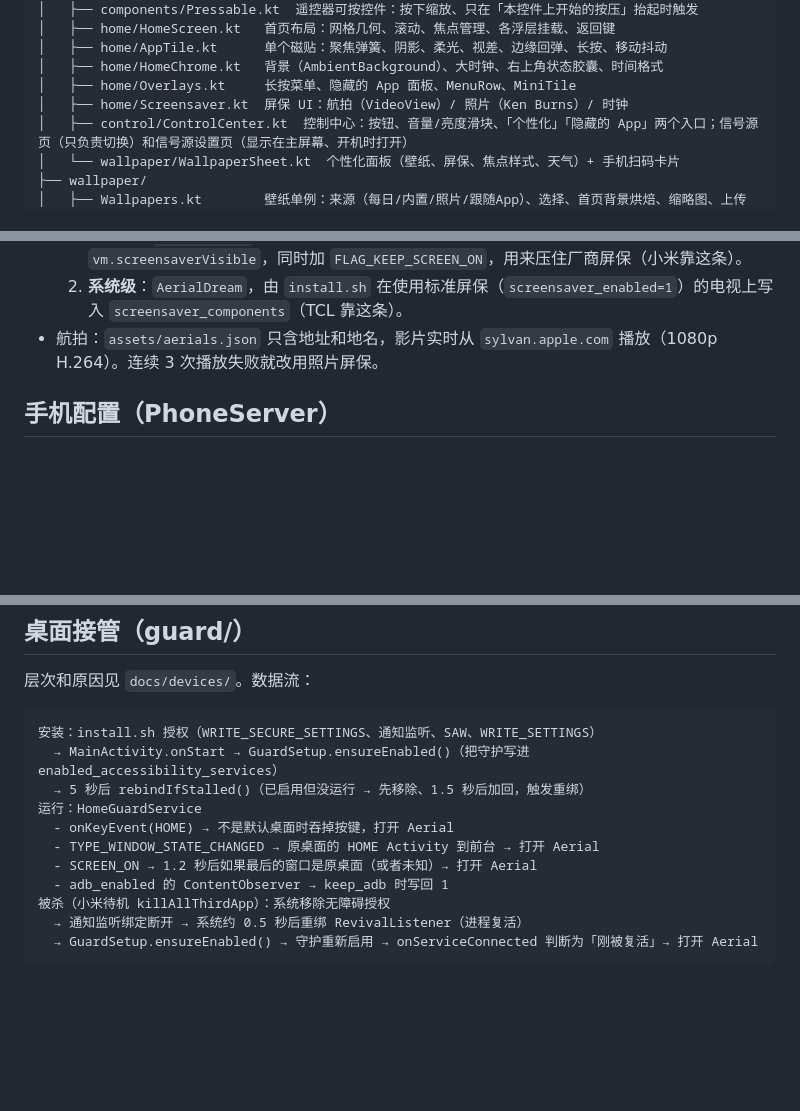
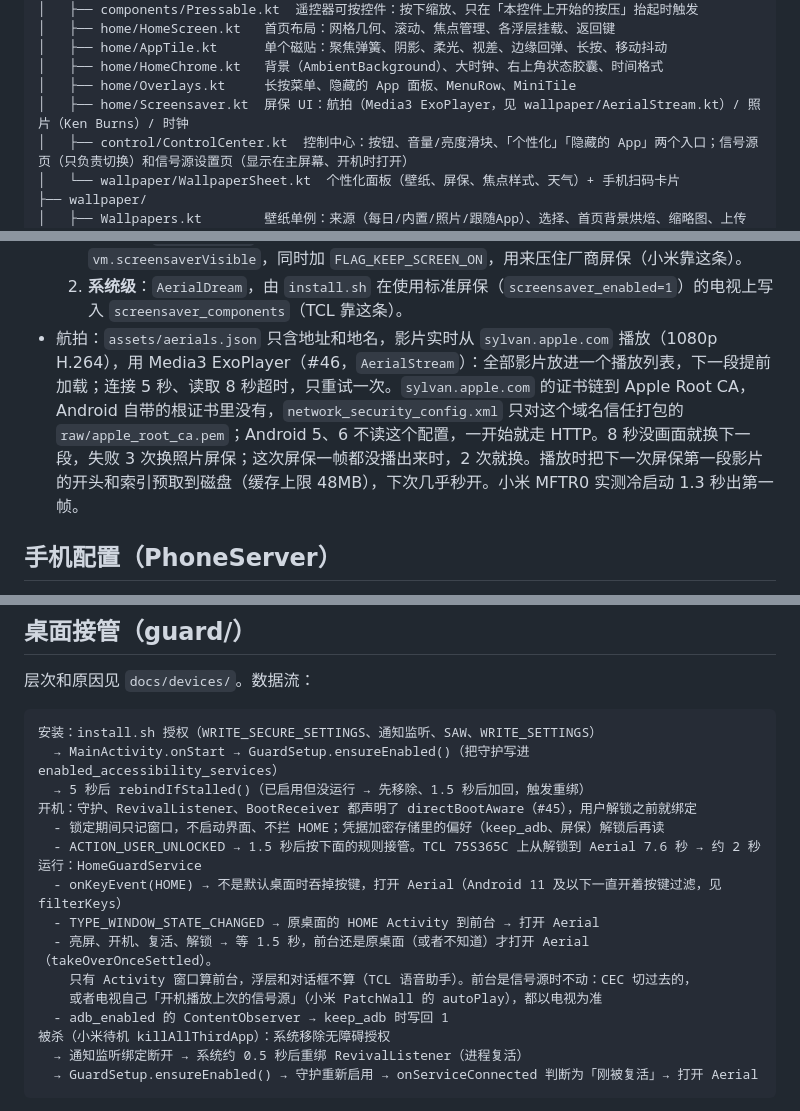
Before and after one commit to manishslal/TV-CleanSlate, a Markdown page: android/docs/ARCHITECTURE.md, 3 parts joined by grey strips. Rendered like a GitHub page; blank space fills up the shorter version.

Commit message:
Docs: ExoPlayer aerials, Direct Boot guard, settled take-overs, Xiaomi's boot autoplay
Co-Authored-By: Claude Opus 5.5 <noreply@anthropic.com>

```diff
--- a/android/docs/ARCHITECTURE.md
+++ b/android/docs/ARCHITECTURE.md
@@ -21,7 +21,7 @@ app/src/main/java/app/orchard/tv/
 │   ├── home/AppTile.kt      单个磁贴：聚焦弹簧、阴影、柔光、视差、边缘回弹、长按、移动抖动
 │   ├── home/HomeChrome.kt   背景（AmbientBackground）、大时钟、右上角状态胶囊、时间格式
 │   ├── home/Overlays.kt     长按菜单、隐藏的 App 面板、MenuRow、MiniTile
-│   ├── home/Screensaver.kt  屏保 UI：航拍（VideoView）/ 照片（Ken Burns）/ 时钟
+│   ├── home/Screensaver.kt  屏保 UI：航拍（Media3 ExoPlayer，见 wallpaper/AerialStream.kt）/ 照片（Ken Burns）/ 时钟
 │   ├── control/ControlCenter.kt  控制中心：按钮、音量/亮度滑块、「个性化」「隐藏的 App」两个入口；信号源页（只负责切换）和信号源设置页（显示在主屏幕、开机时打开）
 │   └── wallpaper/WallpaperSheet.kt  个性化面板（壁纸、屏保、焦点样式、天气）+ 手机扫码卡片
 ├── wallpaper/
@@ -109,7 +109,7 @@ Logo 的大小统一：先在 256×256 的采样里找出 Logo 的范围，再
 - 屏保有两条路径：
   1. **桌面内**：`MainActivity` 空闲计时 5 分钟，或在第一行按返回、点「立即开始」→ `vm.screensaverVisible`，同时加 `FLAG_KEEP_SCREEN_ON`，用来压住厂商屏保（小米靠这条）。
   2. **系统级**：`AerialDream`，由 `install.sh` 在使用标准屏保（`screensaver_enabled=1`）的电视上写入 `screensaver_components`（TCL 靠这条）。
-- 航拍：`assets/aerials.json` 只含地址和地名，影片实时从 `sylvan.apple.com` 播放（1080p H.264）。连续 3 次播放失败就改用照片屏保。
+- 航拍：`assets/aerials.json` 只含地址和地名，影片实时从 `sylvan.apple.com` 播放（1080p H.264），用 Media3 ExoPlayer（#46，`AerialStream`）：全部影片放进一个播放列表，下一段提前加载；连接 5 秒、读取 8 秒超时，只重试一次。`sylvan.apple.com` 的证书链到 Apple Root CA，Android 自带的根证书里没有，`network_security_config.xml` 只对这个域名信任打包的 `raw/apple_root_ca.pem`；Android 5、6 不读这个配置，一开始就走 HTTP。8 秒没画面就换下一段，失败 3 次换照片屏保；这次屏保一帧都没播出来时，2 次就换。播放时把下一次屏保第一段影片的开头和索引预取到磁盘（缓存上限 48MB），下次几乎秒开。小米 MFTR0 实测冷启动 1.3 秒出第一帧。
 
 ## 手机配置（PhoneServer）
 
@@ -136,10 +136,15 @@ NanoHTTPD 监听 8790 端口，路径前缀是 8 位随机令牌（每次打开
 安装：install.sh 授权（WRITE_SECURE_SETTINGS、通知监听、SAW、WRITE_SETTINGS）
   → MainActivity.onStart → GuardSetup.ensureEnabled()（把守护写进 enabled_accessibility_services）
   → 5 秒后 rebindIfStalled()（已启用但没运行 → 先移除、1.5 秒后加回，触发重绑）
+开机：守护、RevivalListener、BootReceiver 都声明了 directBootAware（#45），用户解锁之前就绑定
+  - 锁定期间只记窗口，不启动界面、不拦 HOME；凭据加密存储里的偏好（keep_adb、屏保）解锁后再读
+  - ACTION_USER_UNLOCKED → 1.5 秒后按下面的规则接管。TCL 75S365C 上从解锁到 Aerial 7.6 秒 → 约 2 秒
 运行：HomeGuardService
-  - onKeyEvent(HOME) → 不是默认桌面时吞掉按键，打开 Aerial
+  - onKeyEvent(HOME) → 不是默认桌面时吞掉按键，打开 Aerial（Android 11 及以下一直开着按键过滤，见 filterKeys）
   - TYPE_WINDOW_STATE_CHANGED → 原桌面的 HOME Activity 到前台 → 打开 Aerial
-  - SCREEN_ON → 1.2 秒后如果最后的窗口是原桌面（或者未知）→ 打开 Aerial
+  - 亮屏、开机、复活、解锁 → 等 1.5 秒，前台还是原桌面（或者不知道）才打开 Aerial（takeOverOnceSettled）。
+    只有 Activity 窗口算前台，浮层和对话框不算（TCL 语音助手）。前台是信号源时不动：CEC 切过去的，
+    或者电视自己「开机播放上次的信号源」（小米 PatchWall 的 autoPlay），都以电视为准
   - adb_enabled 的 ContentObserver → keep_adb 时写回 1
 被杀（小米待机 killAllThirdApp）：系统移除无障碍授权
   → 通知监听绑定断开 → 系统约 0.5 秒后重绑 RevivalListener（进程复活）
```
Also changed, not shown: 1 other file.
